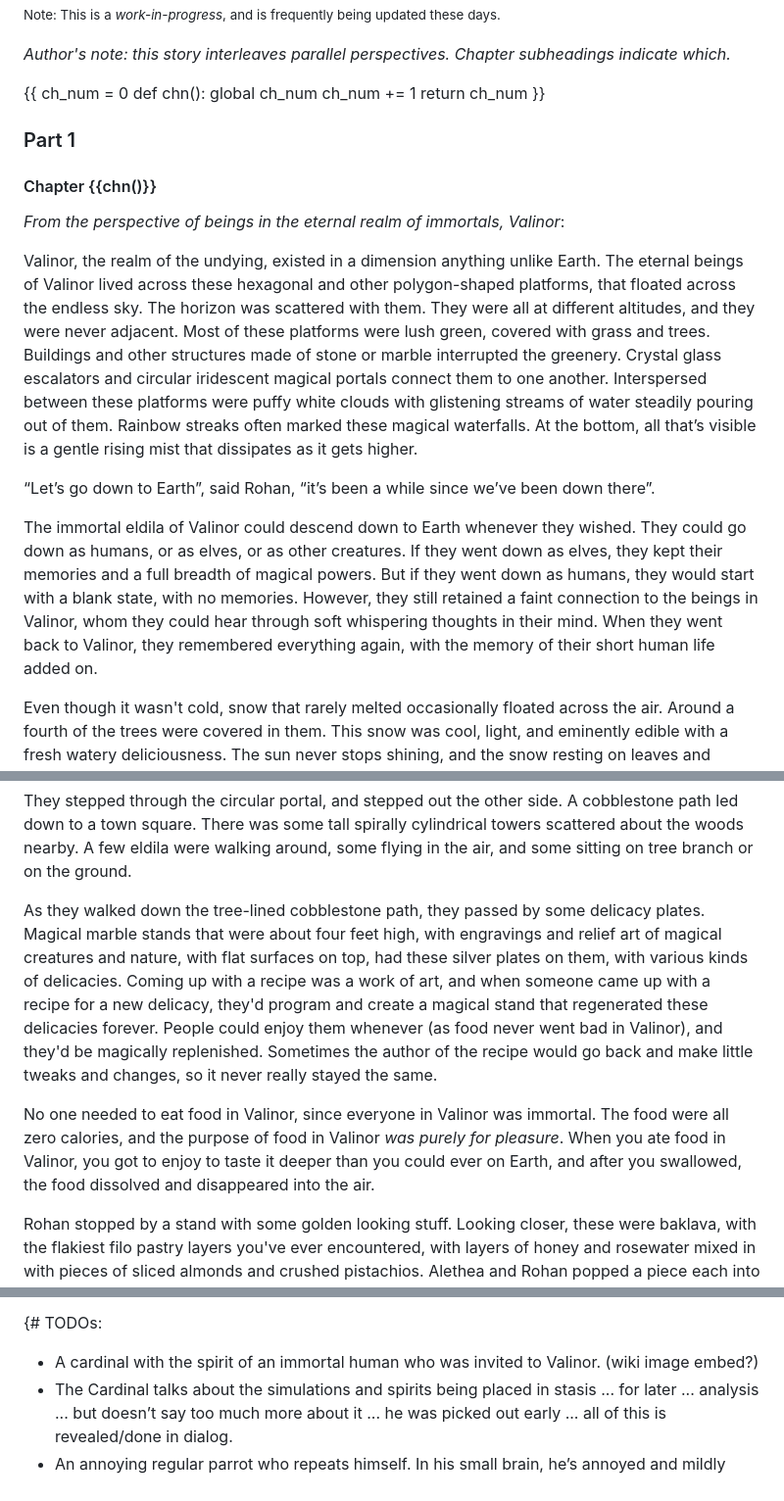
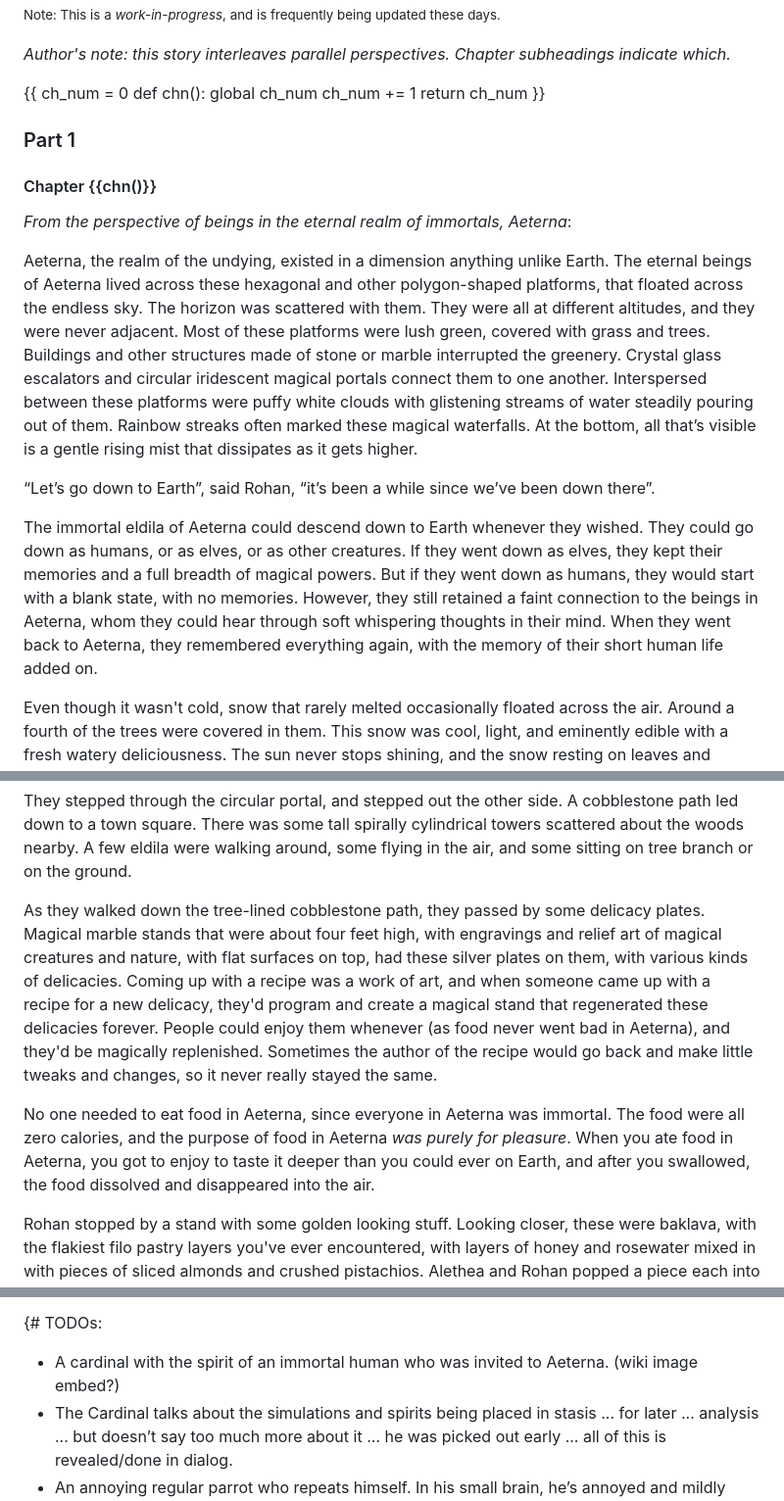
Before and after one commit to arjun-menon/arjun-menon.github.io, a Markdown page: fiction/endor/index.md, 3 parts joined by grey strips. Shown: that part at 98% size. Rendered like a GitHub page.

Commit message:
Rename Valinor to Aeterna

```diff
--- a/fiction/endor/index.md
+++ b/fiction/endor/index.md
@@ -21,16 +21,18 @@ def chn():
     ch_num += 1
     return ch_num
 }}
+
 ### Part 1
+
 #### Chapter {{chn()}}
 
-_From the perspective of beings in the eternal realm of immortals, Valinor_:
+_From the perspective of beings in the eternal realm of immortals, Aeterna_:
 
-Valinor, the realm of the undying, existed in a dimension anything unlike Earth. The eternal beings of Valinor lived across these hexagonal and other polygon-shaped platforms, that floated across the endless sky. The horizon was scattered with them. They were all at different altitudes, and they were never adjacent. Most of these platforms were lush green, covered with grass and trees. Buildings and other structures made of stone or marble interrupted the greenery. Crystal glass escalators and circular iridescent magical portals connect them to one another. Interspersed between these platforms were puffy white clouds with glistening streams of water steadily pouring out of them. Rainbow streaks often marked these magical waterfalls. At the bottom, all that’s visible is a gentle rising mist that dissipates as it gets higher.
+Aeterna, the realm of the undying, existed in a dimension anything unlike Earth. The eternal beings of Aeterna lived across these hexagonal and other polygon-shaped platforms, that floated across the endless sky. The horizon was scattered with them. They were all at different altitudes, and they were never adjacent. Most of these platforms were lush green, covered with grass and trees. Buildings and other structures made of stone or marble interrupted the greenery. Crystal glass escalators and circular iridescent magical portals connect them to one another. Interspersed between these platforms were puffy white clouds with glistening streams of water steadily pouring out of them. Rainbow streaks often marked these magical waterfalls. At the bottom, all that’s visible is a gentle rising mist that dissipates as it gets higher.
 
 “Let’s go down to Earth”, said Rohan, “it’s been a while since we’ve been down there”.
 
-The immortal eldila of Valinor could descend down to Earth whenever they wished. They could go down as humans, or as elves, or as other creatures. If they went down as elves, they kept their memories and a full breadth of magical powers. But if they went down as humans, they would start with a blank state, with no memories. However, they still retained a faint connection to the beings in Valinor, whom they could hear through soft whispering thoughts in their mind. When they went back to Valinor, they remembered everything again, with the memory of their short human life added on.
+The immortal eldila of Aeterna could descend down to Earth whenever they wished. They could go down as humans, or as elves, or as other creatures. If they went down as elves, they kept their memories and a full breadth of magical powers. But if they went down as humans, they would start with a blank state, with no memories. However, they still retained a faint connection to the beings in Aeterna, whom they could hear through soft whispering thoughts in their mind. When they went back to Aeterna, they remembered everything again, with the memory of their short human life added on.
 
 Even though it wasn't cold, snow that rarely melted occasionally floated across the air. Around a fourth of the trees were covered in them. This snow was cool, light, and eminently edible with a fresh watery deliciousness. The sun never stops shining, and the snow resting on leaves and elsewhere glittered like diamonds in the endless sunlight.
 
@@ -52,9 +54,9 @@ Rohan and Alethea got up and walked towards a portal on their platform. Alethea
 
 They stepped through the circular portal, and stepped out the other side. A cobblestone path led down to a town square. There was some tall spirally cylindrical towers scattered about the woods nearby. A few eldila were walking around, some flying in the air, and some sitting on tree branch or on the ground.
 
-As they walked down the tree-lined cobblestone path, they passed by some delicacy plates. Magical marble stands that were about four feet high, with engravings and relief art of magical creatures and nature, with flat surfaces on top, had these silver plates on them, with various kinds of delicacies. Coming up with a recipe was a work of art, and when someone came up with a recipe for a new delicacy, they'd program and create a magical stand that regenerated these delicacies forever. People could enjoy them whenever (as food never went bad in Valinor), and they'd be magically replenished. Sometimes the author of the recipe would go back and make little tweaks and changes, so it never really stayed the same.
+As they walked down the tree-lined cobblestone path, they passed by some delicacy plates. Magical marble stands that were about four feet high, with engravings and relief art of magical creatures and nature, with flat surfaces on top, had these silver plates on them, with various kinds of delicacies. Coming up with a recipe was a work of art, and when someone came up with a recipe for a new delicacy, they'd program and create a magical stand that regenerated these delicacies forever. People could enjoy them whenever (as food never went bad in Aeterna), and they'd be magically replenished. Sometimes the author of the recipe would go back and make little tweaks and changes, so it never really stayed the same.
 
-No one needed to eat food in Valinor, since everyone in Valinor was immortal. The food were all zero calories, and the purpose of food in Valinor _was purely for pleasure_. When you ate food in Valinor, you got to enjoy to taste it deeper than you could ever on Earth, and after you swallowed, the food dissolved and disappeared into the air.
+No one needed to eat food in Aeterna, since everyone in Aeterna was immortal. The food were all zero calories, and the purpose of food in Aeterna _was purely for pleasure_. When you ate food in Aeterna, you got to enjoy to taste it deeper than you could ever on Earth, and after you swallowed, the food dissolved and disappeared into the air.
 
 Rohan stopped by a stand with some golden looking stuff. Looking closer, these were baklava, with the flakiest filo pastry layers you've ever encountered, with layers of honey and rosewater mixed in with pieces of sliced almonds and crushed pistachios. Alethea and Rohan popped a piece each into their mouths. Crunch. Crunch. Crunch. They took a moment to enjoy its delicate taste and rosy aroma.
 
@@ -102,7 +104,7 @@ Aren's sod-roofed house was cozy inside. There were a few bird swings hanging fr
 
 {#
 TODOs:
-- A cardinal with the spirit of an immortal human who was invited to Valinor. (wiki image embed?)
+- A cardinal with the spirit of an immortal human who was invited to Aeterna. (wiki image embed?)
 - The Cardinal talks about the simulations and spirits being placed in stasis ... for later ... analysis ... but doesn’t say too much more about it ... he was picked out early ... all of this is revealed/done in dialog.
 - An annoying regular parrot who repeats himself. In his small brain, he’s annoyed and mildly jealous at the cardinal’s frequent incessant chit-chat chatter, which all the hit creatures seemed to pay great heed to.
 #}
```
